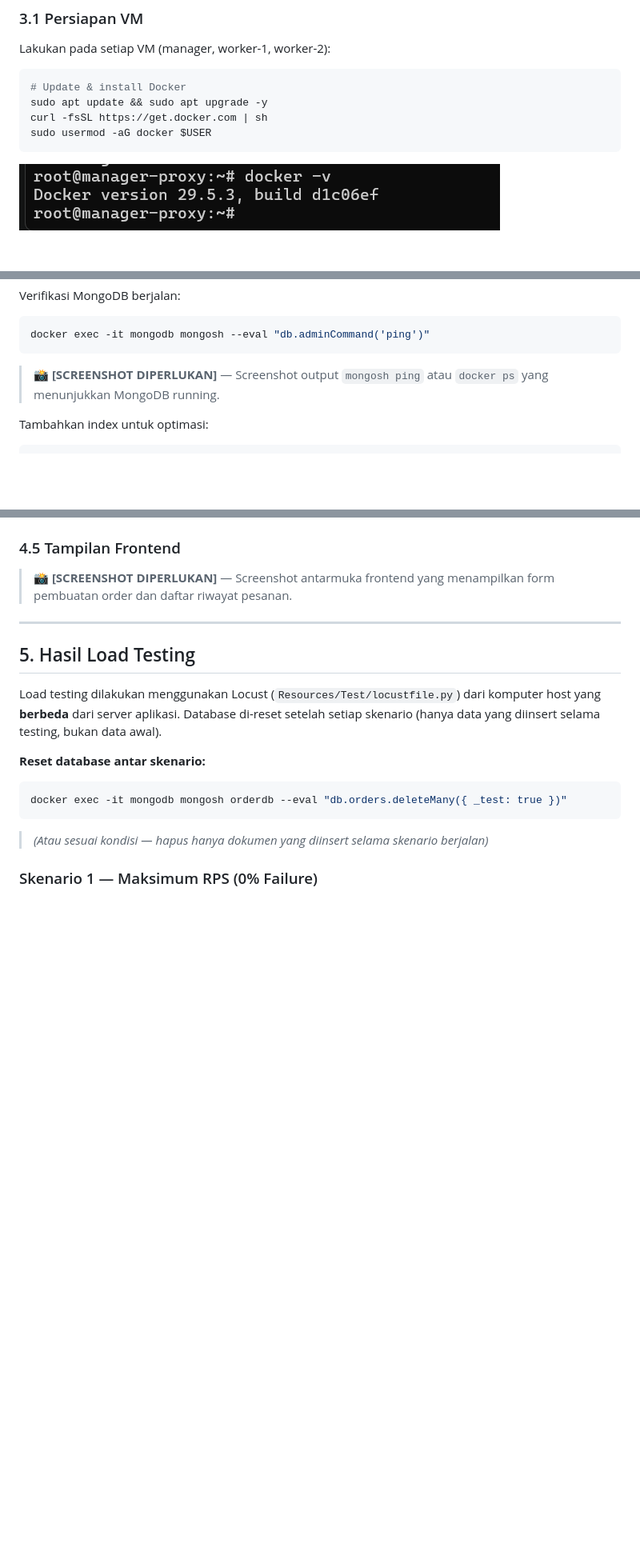
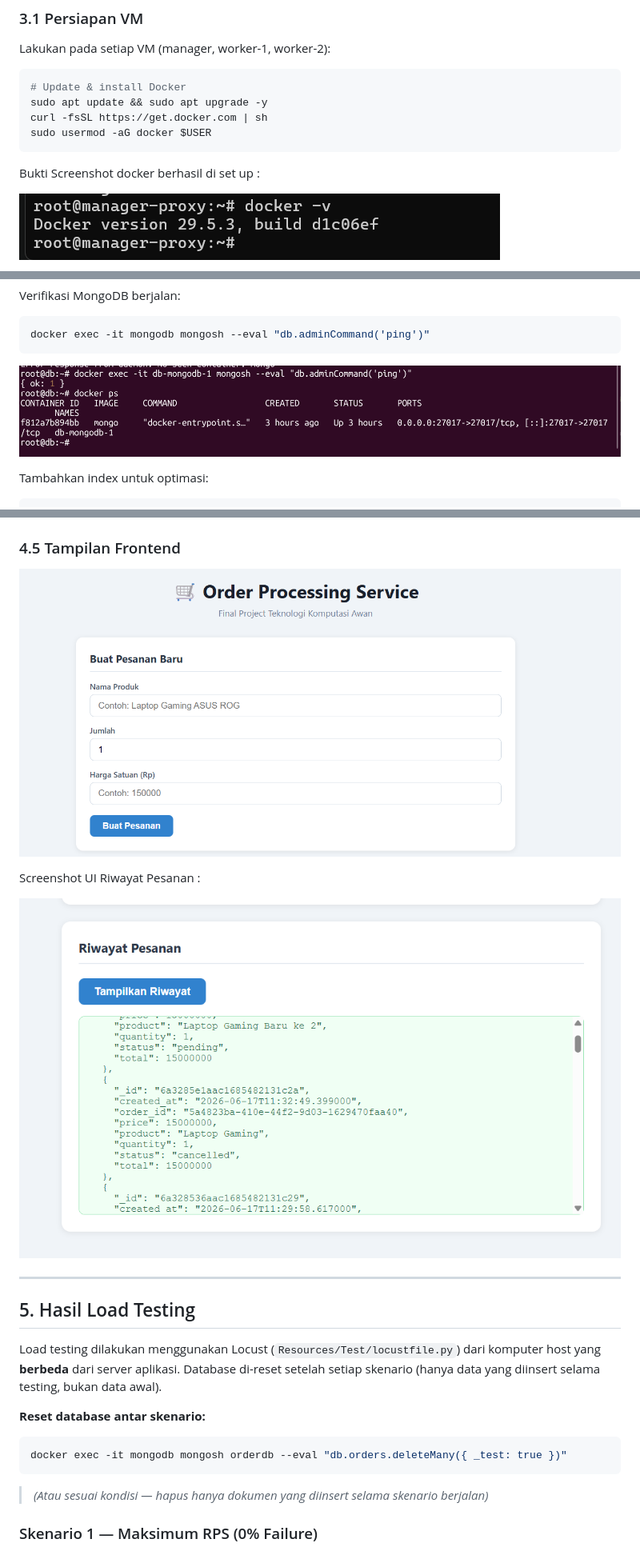
Before and after one commit to icazz/FP-TKA-4A, a Markdown page: README.md, 3 parts joined by grey strips. Shown at 80% size. Rendered like a GitHub page; blank space fills up the shorter version.

````diff
--- a/README.md
+++ b/README.md
@@ -89,6 +89,8 @@ curl -fsSL https://get.docker.com | sh
 sudo usermod -aG docker $USER
 ```
 
+Bukti Screenshot docker berhasil di set up :
+
 ![docker -v](./Result/docker-v.png)
 
 ### 3.2 Setup MongoDB (VM: db)
@@ -110,7 +112,7 @@ Verifikasi MongoDB berjalan:
 docker exec -it mongodb mongosh --eval "db.adminCommand('ping')"
 ```
 
-> **📸 [SCREENSHOT DIPERLUKAN]** — Screenshot output `mongosh ping` atau `docker ps` yang menunjukkan MongoDB running.
+![docker -v](./Result/mongoCheck.png)
 
 Tambahkan index untuk optimasi:
 
@@ -256,7 +260,12 @@ Gunakan `order_id` dari hasil POST di atas.
 
 ### 4.5 Tampilan Frontend
 
-> **📸 [SCREENSHOT DIPERLUKAN]** — Screenshot antarmuka frontend yang menampilkan form pembuatan order dan daftar riwayat pesanan.
+
+![docker -v](./Result/FormPembuatanOrder.png)
+
+Screenshot UI Riwayat Pesanan :
+
+![docker -v](./Result/Riwayat.png)
 
 ---
 
````
Also changed, not shown: other parts of README.md (+12 -10 lines).
